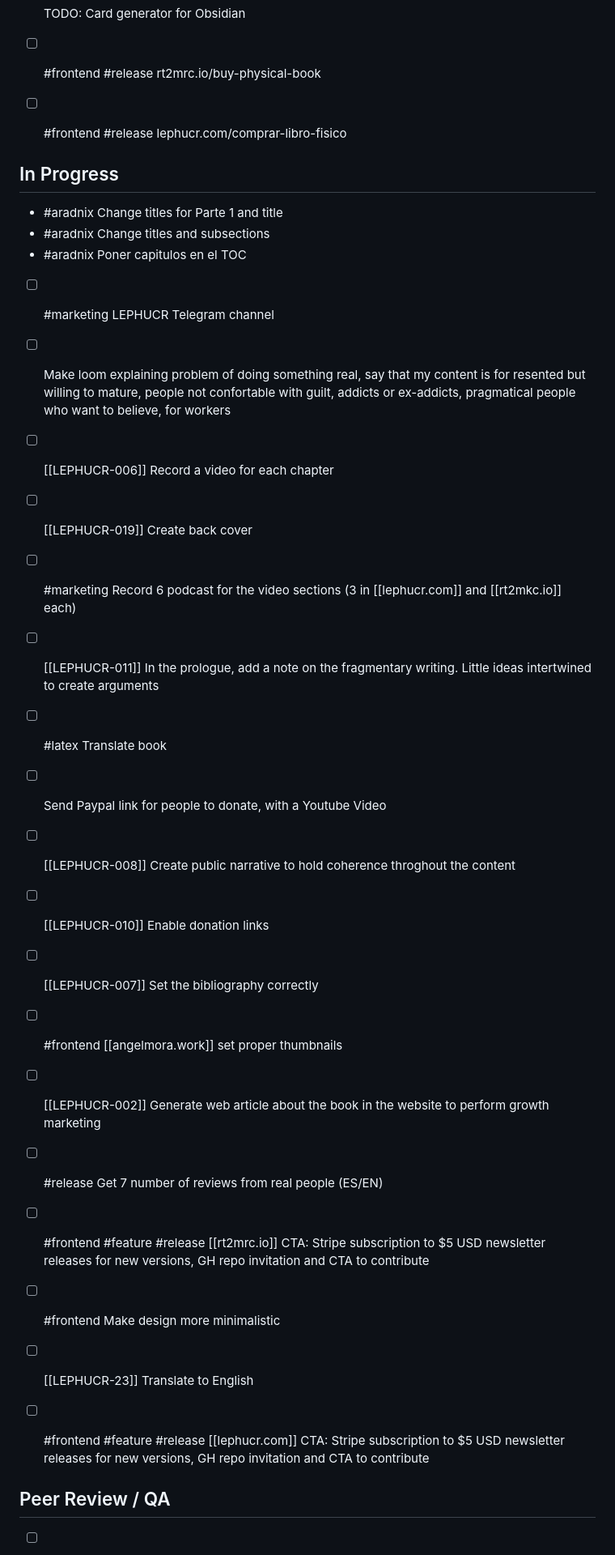
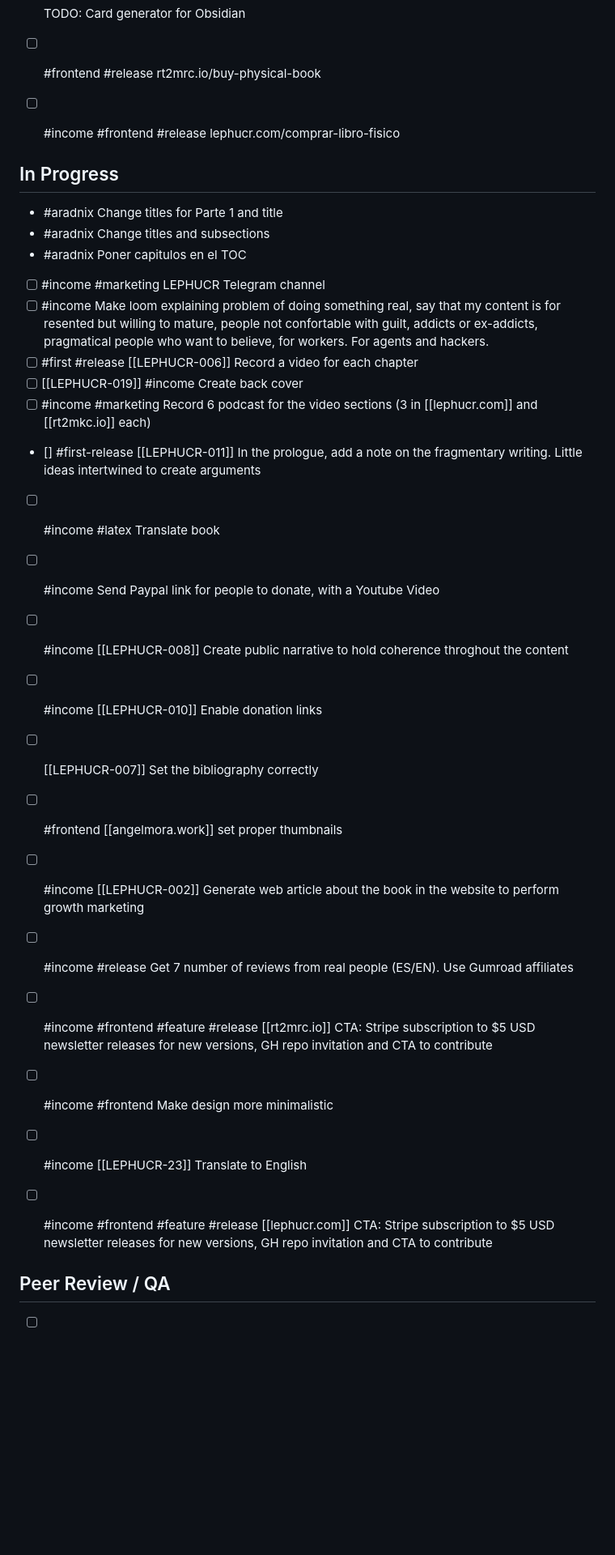
Before and after one commit to dissonances/LEPHUCR-half-letter, a Markdown page: PROJECT.md, the part around one of its changes. Shown at 81% size. GitHub-like rendering; blank space fills up the shorter version.

Commit message:
Add tags to get income features

```diff
--- a/PROJECT.md
+++ b/PROJECT.md
@@ -37,7 +37,7 @@ kanban-plugin: basic
 - [ ] #frontend [[angelmora.work]] Remove photos
 - [ ] TODO: Card generator for Obsidian
 - [ ] #frontend #release rt2mrc.io/buy-physical-book
-- [ ] #frontend #release lephucr.com/comprar-libro-fisico
+- [ ] #income #frontend #release lephucr.com/comprar-libro-fisico
 
 
 ## In Progress
@@ -45,24 +45,24 @@ kanban-plugin: basic
 - #aradnix Change titles for Parte 1 and title
 - #aradnix Change titles and subsections
 - #aradnix Poner capitulos en el TOC
-- [ ] #marketing LEPHUCR Telegram channel
-- [ ] Make loom explaining problem of doing something real, say that my content is for resented but willing to mature, people not confortable with guilt, addicts or ex-addicts, pragmatical people who want to believe, for workers
-- [ ] [[LEPHUCR-006]] Record a video for each chapter
-- [ ] [[LEPHUCR-019]] Create back cover
-- [ ] #marketing Record 6 podcast for the video sections (3 in [[lephucr.com]] and [[rt2mkc.io]] each)
-- [ ] [[LEPHUCR-011]] In the prologue, add a note on the fragmentary writing. Little ideas intertwined to create arguments
-- [ ] #latex Translate book
-- [ ] Send Paypal link for people to donate, with a Youtube Video
-- [ ] [[LEPHUCR-008]] Create public narrative to hold coherence throghout the content
-- [ ] [[LEPHUCR-010]] Enable donation links
+- [ ] #income #marketing LEPHUCR Telegram channel
+- [ ] #income Make loom explaining problem of doing something real, say that my content is for resented but willing to mature, people not confortable with guilt, addicts or ex-addicts, pragmatical people who want to believe, for workers. For agents and hackers.
+- [ ] #first #release [[LEPHUCR-006]] Record a video for each chapter
+- [ ] [[LEPHUCR-019]] #income Create back cover
+- [ ] #income #marketing Record 6 podcast for the video sections (3 in [[lephucr.com]] and [[rt2mkc.io]] each)
+- [] #first-release [[LEPHUCR-011]] In the prologue, add a note on the fragmentary writing. Little ideas intertwined to create arguments
+- [ ] #income #latex Translate book
+- [ ] #income Send Paypal link for people to donate, with a Youtube Video
+- [ ] #income [[LEPHUCR-008]] Create public narrative to hold coherence throghout the content
+- [ ] #income [[LEPHUCR-010]] Enable donation links
 - [ ] [[LEPHUCR-007]] Set the bibliography correctly
 - [ ] #frontend [[angelmora.work]] set proper thumbnails
-- [ ] [[LEPHUCR-002]] Generate web article about the book in the website to perform growth marketing
-- [ ] #release Get 7 number of reviews from real people (ES/EN)
-- [ ] #frontend #feature #release [[rt2mrc.io]] CTA: Stripe subscription to $5 USD newsletter releases for new versions, GH repo invitation and CTA to contribute
-- [ ] #frontend Make design more minimalistic
-- [ ] [[LEPHUCR-23]] Translate to English
-- [ ] #frontend #feature #release [[lephucr.com]] CTA: Stripe subscription to $5 USD newsletter releases for new versions, GH repo invitation and CTA to contribute
+- [ ] #income [[LEPHUCR-002]] Generate web article about the book in the website to perform growth marketing
+- [ ] #income #release Get 7 number of reviews from real people (ES/EN). Use Gumroad affiliates
+- [ ] #income #frontend #feature #release [[rt2mrc.io]] CTA: Stripe subscription to $5 USD newsletter releases for new versions, GH repo invitation and CTA to contribute
+- [ ] #income #frontend Make design more minimalistic
+- [ ] #income [[LEPHUCR-23]] Translate to English
+- [ ] #income #frontend #feature #release [[lephucr.com]] CTA: Stripe subscription to $5 USD newsletter releases for new versions, GH repo invitation and CTA to contribute
 
 
 ## Peer Review / QA
```
Also changed, not shown: other parts of PROJECT.md (+1 -1 lines).
